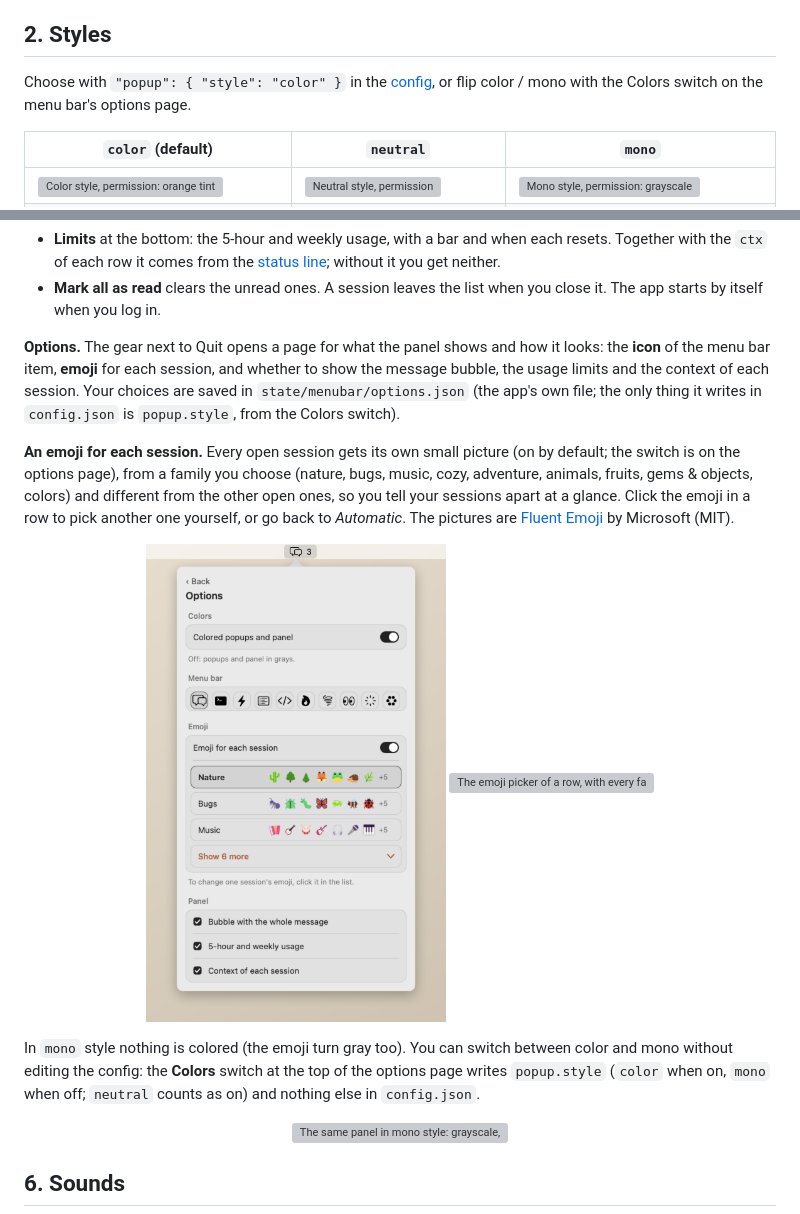
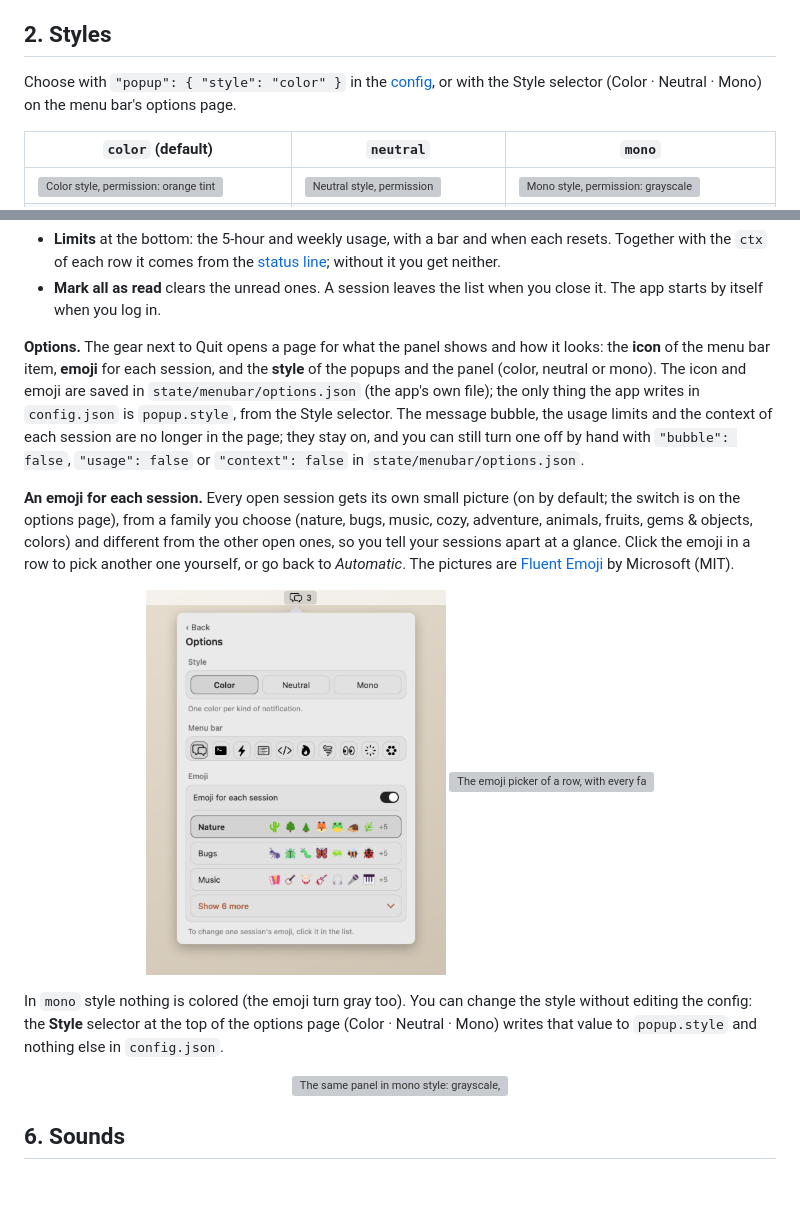
Before and after one commit to Migentetamoenjapon/claude-code-vscode-notifications, a Markdown page: README.md, 2 parts joined by grey strips. Rendered like a GitHub page; pictures changed too: docs/img/menubar-options-light.png; blank space fills up the shorter version; grey boxes are pictures that could not be loaded.

```diff
--- a/README.md
+++ b/README.md
@@ -89,7 +89,7 @@ Images here follow your GitHub light/dark theme; the popup follows macOS.
 
 ## 2. Styles
 
-Choose with `"popup": { "style": "color" }` in the [config](#configure), or flip color / mono with the Colors switch on the menu bar's options page.
+Choose with `"popup": { "style": "color" }` in the [config](#configure), or with the Style selector (Color · Neutral · Mono) on the menu bar's options page.
 
 | `color` (default) | `neutral` | `mono` |
 |---|---|---|
@@ -143,8 +143,11 @@ ones you haven't looked at. No number means nothing is pending. Click it for one
   when you log in.
 
 **Options.** The gear next to Quit opens a page for what the panel shows and how it looks: the **icon** of the menu bar
-item, **emoji** for each session, and whether to show the message bubble, the usage limits and the context of each
-session. Your choices are saved in `state/menubar/options.json` (the app's own file; the only thing it writes in `config.json` is `popup.style`, from the Colors switch).
+item, **emoji** for each session, and the **style** of the popups and the panel (color, neutral or mono). The icon and emoji
+are saved in `state/menubar/options.json` (the app's own file); the only thing the app writes in `config.json` is
+`popup.style`, from the Style selector. The message bubble, the usage limits and the context of each session are no longer
+in the page; they stay on, and you can still turn one off by hand with `"bubble": false`, `"usage": false` or
+`"context": false` in `state/menubar/options.json`.
 
 **An emoji for each session.** Every open session gets its own small picture (on by default; the switch is on the options page), from a family you
 choose (nature, bugs, music, cozy, adventure, animals, fruits, gems & objects, colors) and different from the other open ones,
@@ -155,5 +158,5 @@ so you tell your sessions apart at a glance. Click the emoji in a row to pick an
 
-In `mono` style nothing is colored (the emoji turn gray too). You can switch between color and mono without editing the config: the **Colors** switch at the top of the options page writes `popup.style` (`color` when on, `mono` when off; `neutral` counts as on) and nothing else in `config.json`.
+In `mono` style nothing is colored (the emoji turn gray too). You can change the style without editing the config: the **Style** selector at the top of the options page (Color · Neutral · Mono) writes that value to `popup.style` and nothing else in `config.json`.
 
 <p align="center"><picture><source media="(prefers-color-scheme: dark)" srcset="docs/img/menubar-mono-dark.png"><img src="docs/img/menubar-mono-light.png" width="434" alt="The same panel in mono style: grayscale, with the emoji in gray"></picture></p>
 
```
Also changed, not shown: other parts of README.md (+1 -1 lines), README.es.md (+8 -6 lines), docs/ARCHITECTURE.md (+15 -10 lines), docs/img/menubar-options-dark.png, 2 other files.
